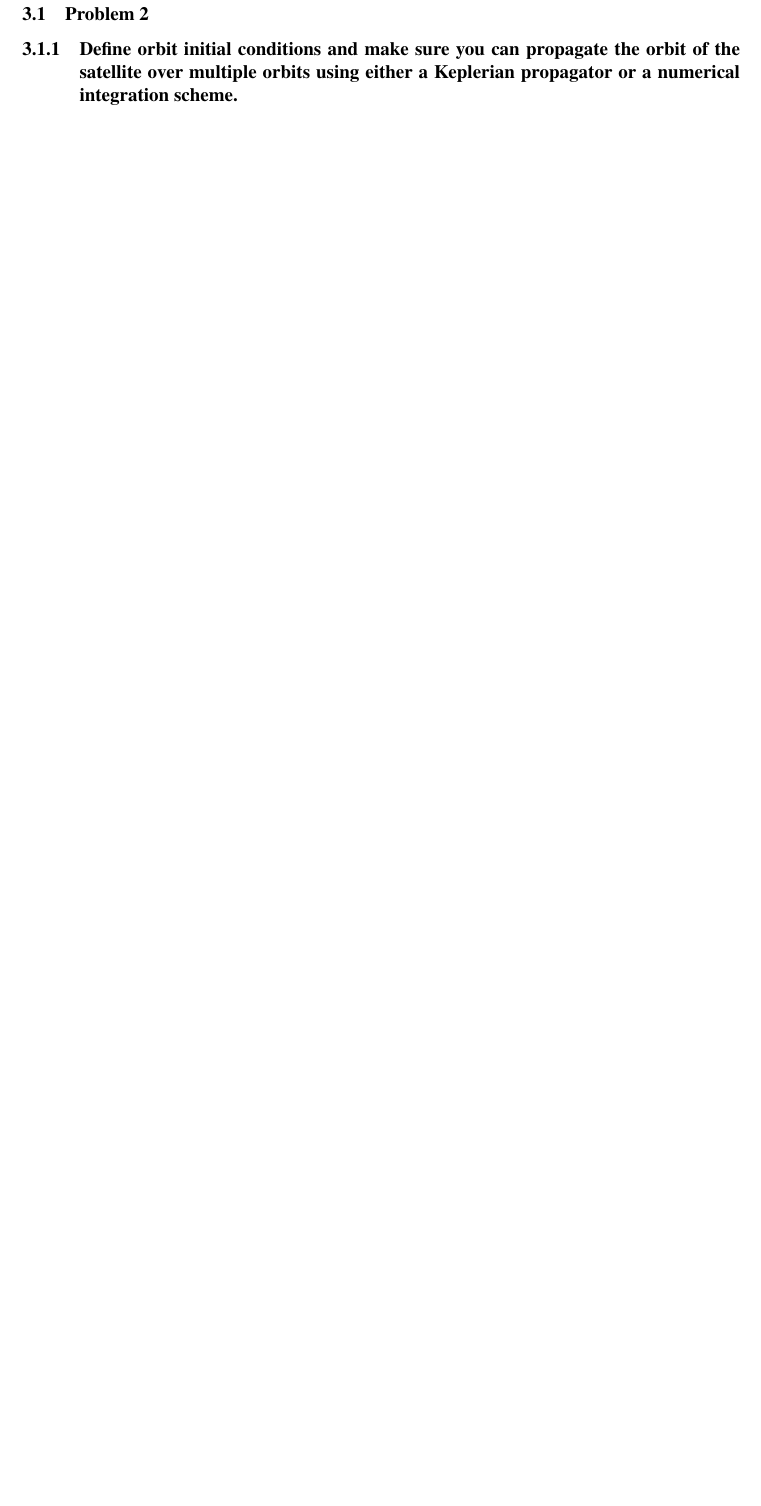
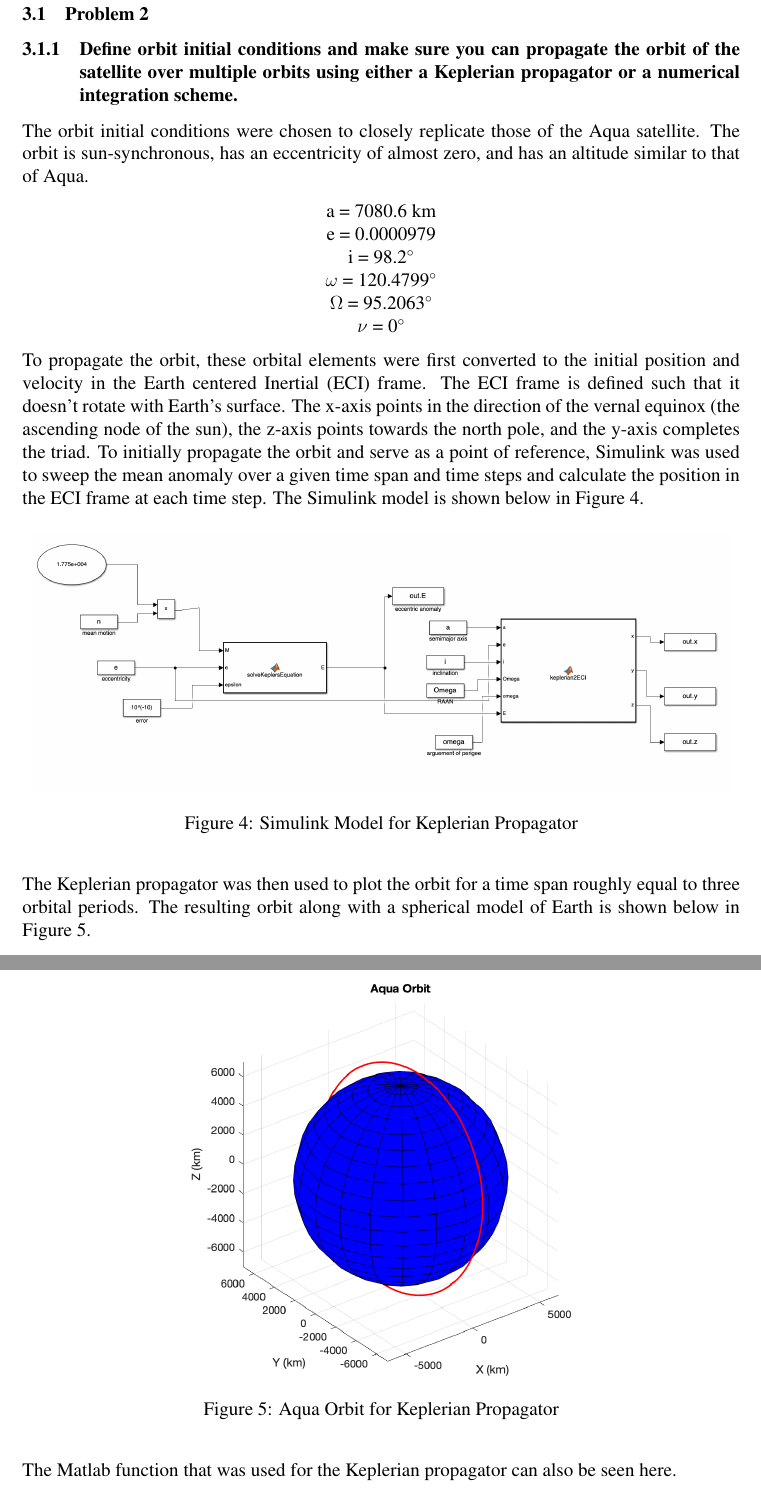
Before and after one commit to riordk626/AA279-Project, a LaTeX document (main.tex, which reads pset2.tex): part of page 16 of 26 before the commit and two parts of pages 16 and 17 of 27 after it, the two joined at a grey line, cut so that both start at the same text, the shorter picture padded with empty space. Compiled offline with pdfLaTeX.

Commit message:
Updates from Overleaf

```diff
--- a/pset2.tex
+++ b/pset2.tex
@@ -2,6 +2,40 @@
 \subsection{Problem 2}
 
 \subsubsection{Define orbit initial conditions and make sure you can propagate the orbit of the satellite over multiple orbits using either a Keplerian propagator or a numerical integration scheme.}
+
+The orbit initial conditions were chosen to closely replicate those of the Aqua satellite. The orbit is sun-synchronous, has an eccentricity of almost zero, and has an altitude similar to that of Aqua.
+
+\begin{center}
+    a = 7080.6 km \\
+    e = 0.0000979 \\
+    i = 98.2\degree \\
+    $\omega$ = 120.4799\degree \\
+    $\Omega$ = 95.2063\degree \\
+    $\nu$ = 0\degree
+\end{center}
+
+To propagate the orbit, these orbital elements were first converted to the initial position and velocity in the Earth centered Inertial (ECI) frame. The ECI frame is defined such that it doesn't rotate with Earth's surface. The x-axis points in the direction of the vernal equinox (the ascending node of the sun), the z-axis points towards the north pole, and the y-axis completes the triad. To initially propagate the orbit and serve as a point of reference, Simulink was used to sweep the mean anomaly over a given time span and time steps and calculate the position in the ECI frame at each time step. The Simulink model is shown below in Figure \ref{fig:simulink-prop}.
+
+\begin{figure}[H]
+    \centering
+    \includegraphics[width = 15.5cm]{Images/simulink_prop.png}
+    \caption{Simulink Model for Keplerian Propagator}
+    \label{fig:simulink-prop}
+\end{figure}
+
+The Keplerian propagator was then used to plot the orbit for a time span roughly equal to three orbital periods. The resulting orbit along with a spherical model of Earth is shown below in Figure \ref{fig:kep_orbit}.
+
+\begin{figure}[H]
+    \centering
+    \includegraphics[width = 8.5cm]{Images/aqua_orbit_kepler.png}
+    \caption{Aqua Orbit for Keplerian Propagator}
+    \label{fig:kep_orbit}
+\end{figure}
+
+The Matlab function that was used for the Keplerian propagator can also be seen here.
+
+
+
 
 \subsubsection{In general the body axes are not the principal axes. Identify principal axes through the eigenvector/eigenvalue problem discussed in class and compute the rotation matrix from body to principal axes.} \label{sec:principal_inertia_def_and_calc}
 
```
Also changed, not shown: Images/aqua_orbit_kepler.png (added), Images/simulink_prop.png (added).
